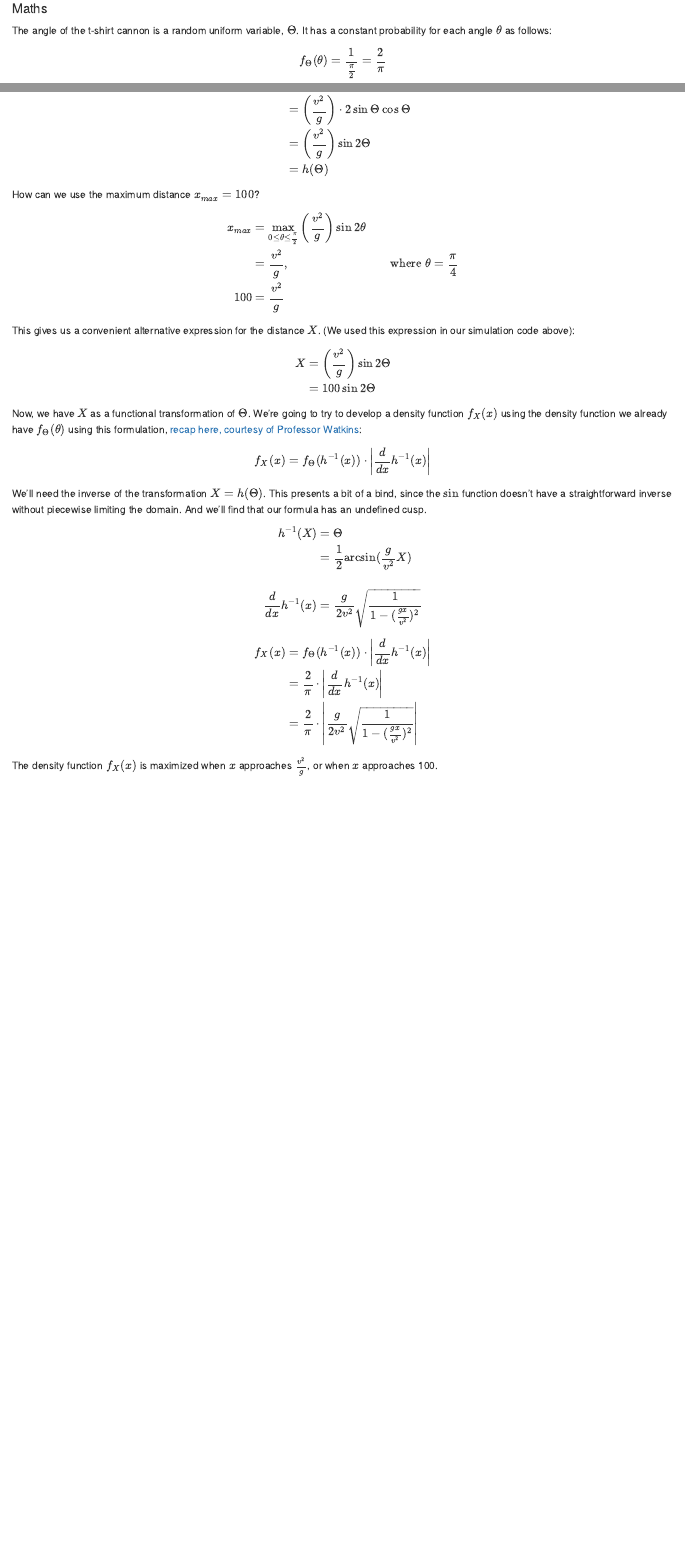
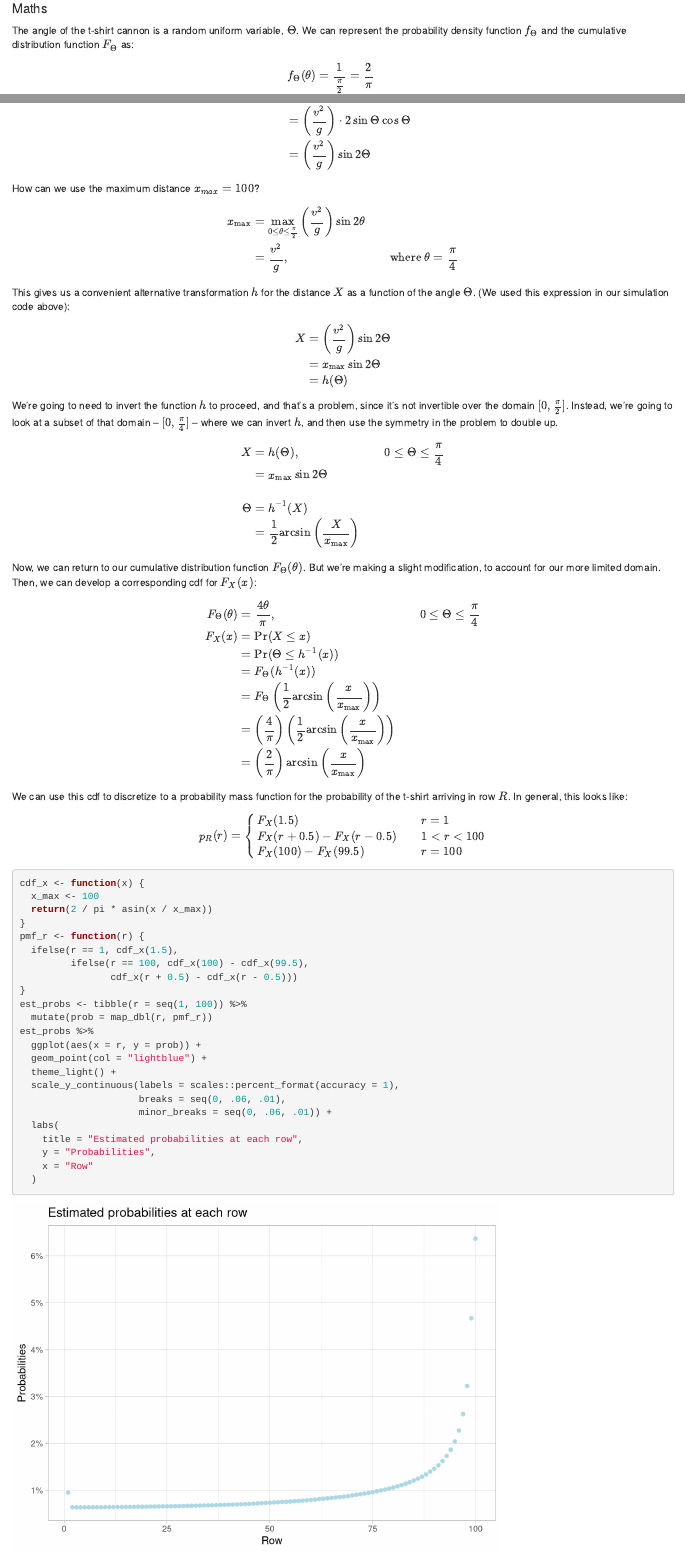
Before and after one commit to ravichandrasekaran/ravic_, an R Markdown document (content/post/2020-04-10-riddler-express-where-should-you-sit-for-t-shirt-cannon.Rmd): the page in a window 1100 px wide, from 1500 px down, and a second part further down, joined at a grey line. Rendered offline with R 4.5, knitr and Pandoc, with nearby package versions; code that draws random numbers runs with fixed seeds of ours.

Commit message:
Interim addition

````diff
--- a/content/post/2020-04-10-riddler-express-where-should-you-sit-for-t-shirt-cannon.Rmd
+++ b/content/post/2020-04-10-riddler-express-where-should-you-sit-for-t-shirt-cannon.Rmd
@@ -56,8 +56,9 @@ tibble(theta = runif(n = 10000, min = 0, max = pi / 2)) %>%
 
 
 The angle of the t-shirt cannon is a random uniform variable, $\Theta$.
-It has a constant probability for each angle $\theta$ as follows:
+We can represent the probability density function $f_{\Theta}$ and the
+cumulative distribution function $F_{\Theta}$ as:
 
 $$
 \begin{aligned}
-f_{\Theta}(\theta) = \frac{1}{\frac{\pi}{2}} = \frac{2}{\pi}
+f_{\Theta}(\theta) & = \frac{1}{\frac{\pi}{2}} = \frac{2}{\pi} \\
@@ -95,7 +99,6 @@ X & = v_X(\Theta) \cdot T \\
 & = v \cos{\Theta} \cdot \frac{2v}{g}\sin{\Theta} \\
 & = \left(\frac{v^2}{g}\right) \cdot 2 \sin{\Theta} \cos{\Theta} \\
 & = \left(\frac{v^2}{g}\right) \sin{2\Theta} \\
-& = h(\Theta) \\
 \end{aligned}
 $$
 
@@ -103,21 +106,98 @@ How can we use the maximum distance $x_{max} = 100$?
 
 $$
 \begin{aligned}
-x_{max} & = \max_{0 \le \theta \le \frac{\pi}{2}} \left(\frac{v^2}{g}\right) \sin{2\theta} \\
+x_{\max} & = \max_{0 \le \theta \le \frac{\pi}{2}} \left(\frac{v^2}{g}\right) \sin{2\theta} \\
 & = \frac{v^2}{g}, &\text{where } \theta = \frac{\pi}{4} \\
-100 & = \frac{v^2}{g}
 \end{aligned}
 $$
 
-This gives us a convenient alternative expression for the distance $X$.
-(We used this expression in our simulation code above):
+This gives us a convenient alternative transformation $h$ for the distance
+$X$ as a function of the angle $\Theta$. (We used this expression in our
+simulation code above):
 
 $$
 \begin{aligned}
 X & = \left(\frac{v^2}{g}\right) \sin{2\Theta} \\
-& = 100 \sin{2\Theta} \\
+& = x_{\max} \sin{2\Theta} \\
+& = h(\Theta) \\
 \end{aligned}
 $$
+
+We're going to need to invert the function $h$ to proceed, and that's a
+problem, since it's not invertible over the domain $[0, \frac{\pi}{2}]$.
+Instead, we're going to look at a subset of that domain --
+$[0, \frac{\pi}{4}]$ -- where we can invert $h$, and then use the
+symmetry in the problem to double up.
+
+$$
+\begin{aligned}
+X & = h(\Theta), && 0 \le \Theta \le \frac{\pi}{4} \\
+& = x_{\max}\sin{2\Theta} \\
+\\
+\Theta & = h^{-1}(X) \\
+& = \frac{1}{2}\arcsin{\left(\frac{X}{x_{\max}}\right)}
+\end{aligned}
+$$
+
+
+Now, we can return to our cumulative distribution function
+$F_{\Theta}(\theta)$. But we're making a slight modification, to account
+for our more limited domain. Then, we can develop a corresponding cdf for
+$F_X(x)$:
+
+$$
+\begin{aligned}
+F_{\Theta}(\theta) & = \frac{4\theta}{\pi}, && 0 \le \Theta \le \frac{\pi}{4} \\
+F_X(x) & = \Pr(X \le x) \\
+& = \Pr(\Theta \le h^{-1}(x)) \\
+& = F_{\Theta}(h^{-1}(x)) \\
+& = F_{\Theta}\left(\frac{1}{2}\arcsin{\left(\frac{x}{x_{\max}}\right)}\right) \\
+& = \left(\frac{4}{\pi}\right)\left(\frac{1}{2}\arcsin{\left(\frac{x}{x_{\max}}\right)}\right) \\
+& = \left(\frac{2}{\pi}\right)\arcsin{\left(\frac{x}{x_{\max}}\right)} \\
+\end{aligned}
+$$
+
+
+We can use this cdf to discretize to a probability mass function for the
+probability of the t-shirt arriving in row $R$. In general, this looks like:
+
+$$
+\begin{aligned}
+p_R(r) = \begin{cases}
+  F_X(1.5) && r = 1 \\
+  F_X(r + 0.5) - F_X(r - 0.5) && 1 < r < 100 \\
+  F_X(100) - F_X(99.5) && r = 100 \\
+  \end{cases}
+\end{aligned}
+$$
+
+```{r pmf, echo = TRUE}
+cdf_x <- function(x) {
+  x_max <- 100
+  return(2 / pi * asin(x / x_max))
+}
+pmf_r <- function(r) {
+  ifelse(r == 1, cdf_x(1.5),
+         ifelse(r == 100, cdf_x(100) - cdf_x(99.5),
+                cdf_x(r + 0.5) - cdf_x(r - 0.5)))
+}
+est_probs <- tibble(r = seq(1, 100)) %>%
+  mutate(prob = map_dbl(r, pmf_r))
+est_probs %>%
+  ggplot(aes(x = r, y = prob)) +
+  geom_point(col = "lightblue") +
+  theme_light() +
+  scale_y_continuous(labels = scales::percent_format(accuracy = 1),
+                     breaks = seq(0, .06, .01),
+                     minor_breaks = seq(0, .06, .01)) +
+  labs(
+    title = "Estimated probabilities at each row",
+    y = "Probabilities",
+    x = "Row"
+  )
+```
+
+
 
 Now, we have $X$ as a functional transformation of $\Theta$. We're going to
 try to develop a density function $f_X(x)$ using the density function we
````
Also changed, not shown: content/post/2020-04-10-riddler-express-where-should-you-sit-for-t-shirt-cannon.html, static/post/2020-04-10-riddler-express-where-should-you-sit-for-t-shirt-cannon_files/figure-html/pmf-1.png (added), static/post/2020-04-10-riddler-express-where-should-you-sit-for-t-shirt-cannon_files/figure-html/simulate_data-1.png, content/post/2020-04-10-riddler-express-where-should-you-sit-for-t-shirt-cannon.Rmd (40 more changed lines).
